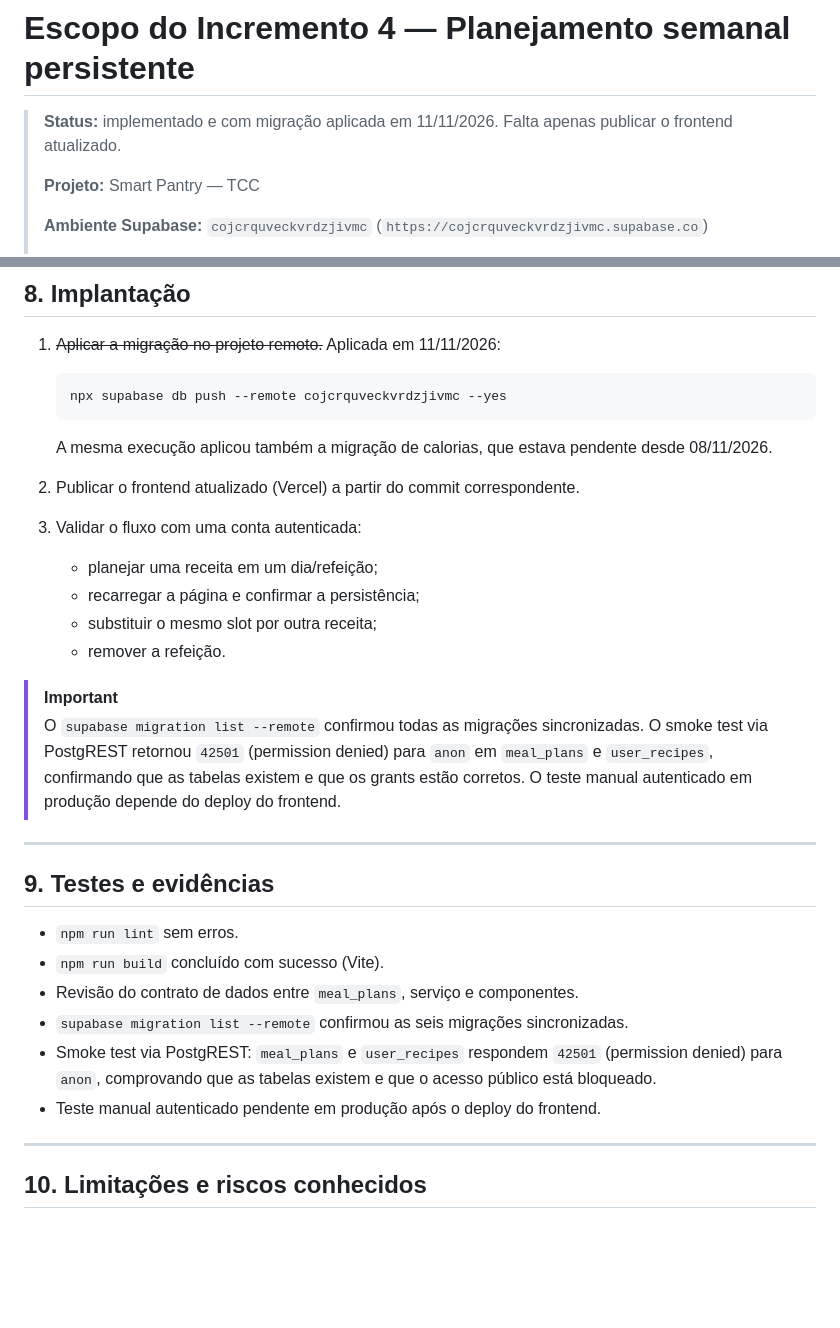
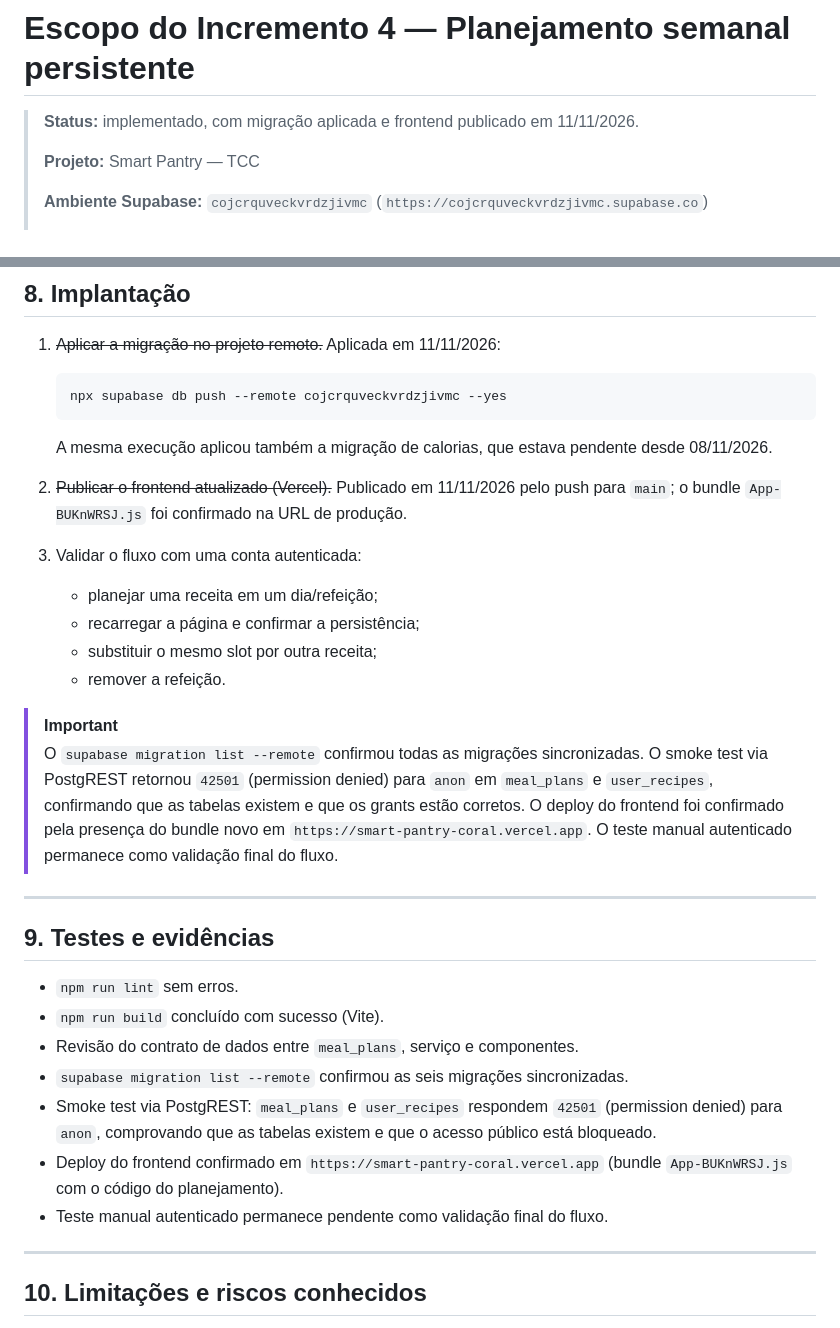
Before and after one commit to bongiovanii/Smart-Pantry, a Markdown page: docs/ESCOPO_INCREMENTO_4.md, 2 parts joined by grey strips. Drawn GitHub-style; blank space fills up the shorter version.

Commit message:
docs: registrar deploy da Fase 4 e sincronizacao das migracoes

```diff
--- a/docs/ESCOPO_INCREMENTO_4.md
+++ b/docs/ESCOPO_INCREMENTO_4.md
@@ -1,6 +1,6 @@
 # Escopo do Incremento 4 — Planejamento semanal persistente
 
-> **Status:** implementado e com migração aplicada em 11/11/2026. Falta apenas publicar o frontend atualizado.
+> **Status:** implementado, com migração aplicada e frontend publicado em 11/11/2026.
 >
 > **Projeto:** Smart Pantry — TCC
 >
@@ -162,7 +162,7 @@ A tabela segue o mesmo modelo das demais:
 
    A mesma execução aplicou também a migração de calorias, que estava pendente desde 08/11/2026.
 
-2. Publicar o frontend atualizado (Vercel) a partir do commit correspondente.
+2. ~~Publicar o frontend atualizado (Vercel).~~ Publicado em 11/11/2026 pelo push para `main`; o bundle `App-BUKnWRSJ.js` foi confirmado na URL de produção.
 3. Validar o fluxo com uma conta autenticada:
    - planejar uma receita em um dia/refeição;
    - recarregar a página e confirmar a persistência;
@@ -170,7 +170,7 @@ A tabela segue o mesmo modelo das demais:
    - remover a refeição.
 
 > [!IMPORTANT]
-> O `supabase migration list --remote` confirmou todas as migrações sincronizadas. O smoke test via PostgREST retornou `42501` (permission denied) para `anon` em `meal_plans` e `user_recipes`, confirmando que as tabelas existem e que os grants estão corretos. O teste manual autenticado em produção depende do deploy do frontend.
+> O `supabase migration list --remote` confirmou todas as migrações sincronizadas. O smoke test via PostgREST retornou `42501` (permission denied) para `anon` em `meal_plans` e `user_recipes`, confirmando que as tabelas existem e que os grants estão corretos. O deploy do frontend foi confirmado pela presença do bundle novo em `https://smart-pantry-coral.vercel.app`. O teste manual autenticado permanece como validação final do fluxo.
 
 ---
 
@@ -181,7 +181,8 @@ A tabela segue o mesmo modelo das demais:
 - Revisão do contrato de dados entre `meal_plans`, serviço e componentes.
 - `supabase migration list --remote` confirmou as seis migrações sincronizadas.
 - Smoke test via PostgREST: `meal_plans` e `user_recipes` respondem `42501` (permission denied) para `anon`, comprovando que as tabelas existem e que o acesso público está bloqueado.
-- Teste manual autenticado pendente em produção após o deploy do frontend.
+- Deploy do frontend confirmado em `https://smart-pantry-coral.vercel.app` (bundle `App-BUKnWRSJ.js` com o código do planejamento).
+- Teste manual autenticado permanece pendente como validação final do fluxo.
 
 ---
 
```
Also changed, not shown: docs/ESTADO_ATUAL_DO_PROJETO.md (+2 -1 lines), docs/plano_implementacao_v2.md (+1 -1 lines).
